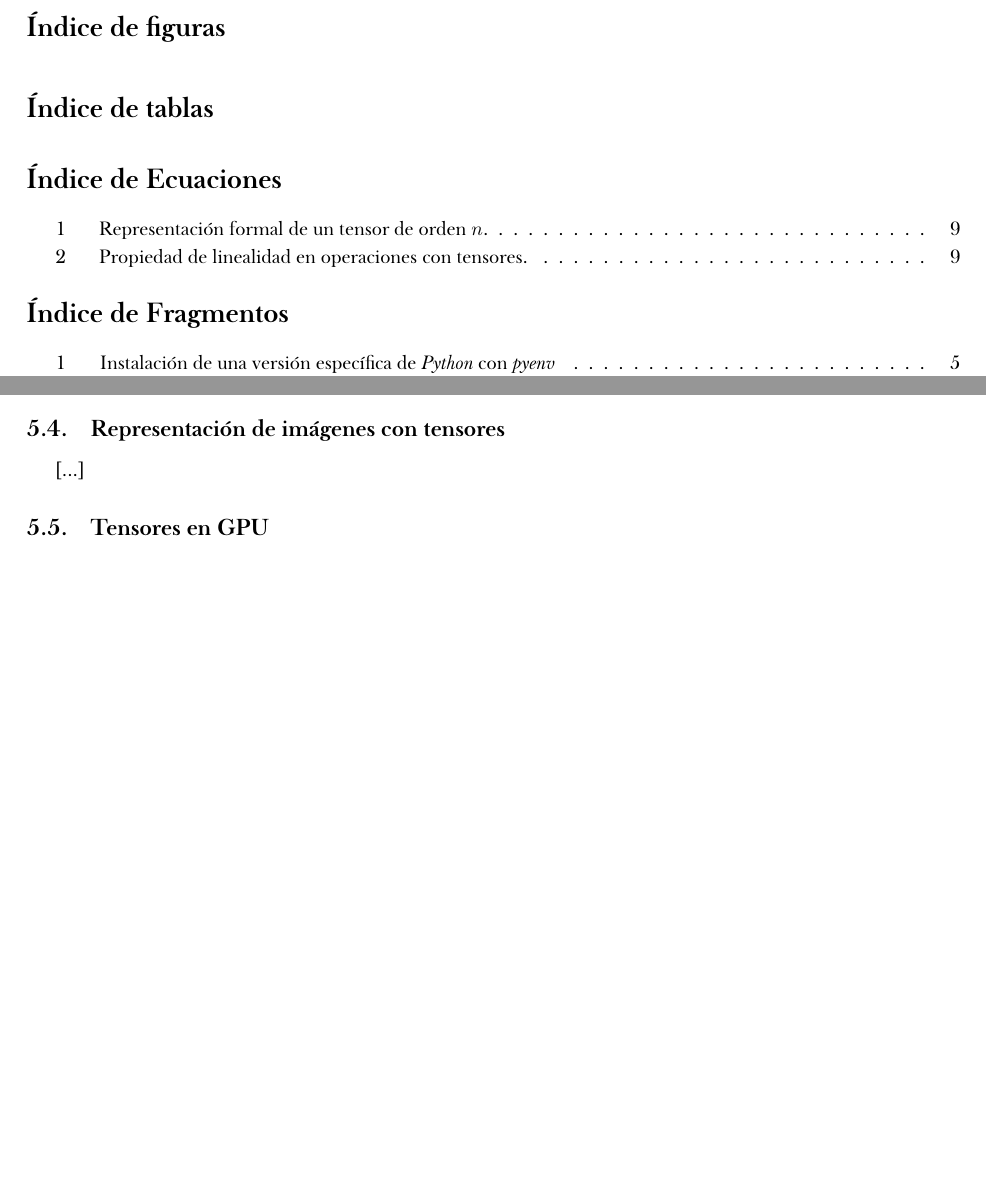
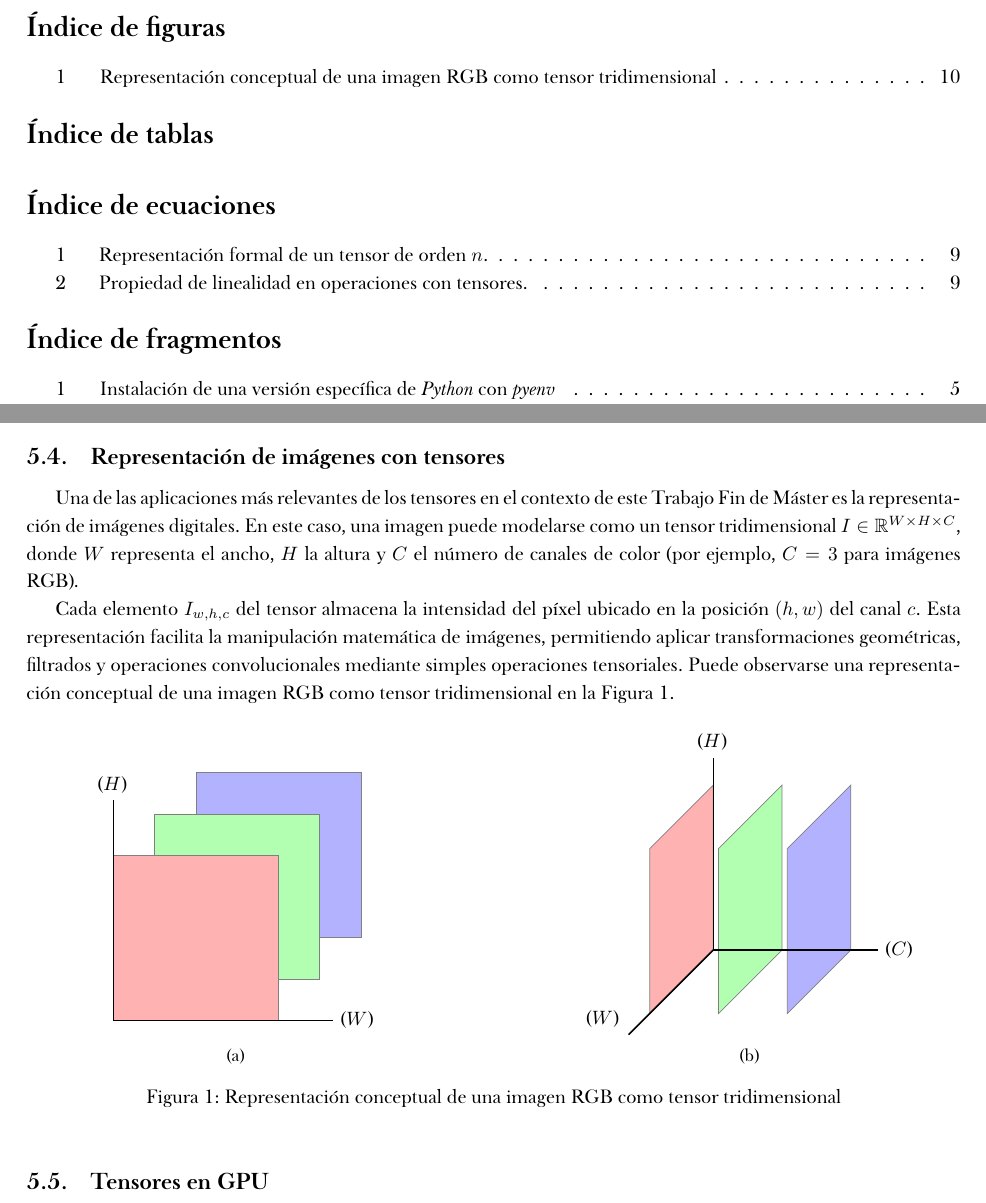
Before and after one commit to rubennmg/TFM, a LaTeX document (pytorch/doc/main.tex, which reads pytorch/doc/chapters/4.tex): two parts of pages 3 and 11 of 11, joined at a grey line, cut so that both start at the same text, the shorter picture padded with empty space. The pictures show the PDF file pytorch/doc/main.pdf that the author committed with the source.

Commit message:
image representation with tensors + tikz pictures

```diff
--- a/pytorch/doc/chapters/4.tex
+++ b/pytorch/doc/chapters/4.tex
@@ -93,7 +93,57 @@ no son válidas.
 
 \newpage
 \subsection{Representación de imágenes con tensores} \label{sec:intro_image_tensors}
-[...]
+Una de las aplicaciones más relevantes de los tensores en el contexto de este Trabajo Fin de Máster es la representación de imágenes digitales.
+En este caso, una imagen puede modelarse como un tensor tridimensional $I \in \mathbb{R}^{W \times H \times C}$, donde $W$
+representa el ancho, $H$ la altura y $C$ el número de canales de color (por ejemplo, $C = 3$ para imágenes RGB).
+
+Cada elemento $I_{w,h,c}$ del tensor almacena la intensidad del píxel ubicado en la posición $(h, w)$ del canal $c$. Esta representación
+facilita la manipulación matemática de imágenes, permitiendo aplicar transformaciones geométricas, filtrados y operaciones convolucionales
+mediante simples operaciones tensoriales. Puede observarse una representación conceptual de una imagen RGB como tensor tridimensional en la
+\autoref{fig:image_tensor}.
+
+\begin{figure}[h]
+\centering
+	% --- Subfigure 1 ---
+	\begin{subfigure}[b]{0.45\textwidth}
+	\centering
+	\begin{tikzpicture}
+	[
+		x={(1cm, 0cm)},
+		y={(0cm, 1cm)},
+		z={(0.5cm, 0.5cm)}
+	]
+		% RGB Planes
+		\foreach \z/\color in {3/blue!30, 1.5/green!30, 0/red!30} {
+		\filldraw[fill=\color, draw=black!50]
+			(0,0,\z) -- ++(3,0,0) -- ++(0,3,0) -- ++(-3,0,0) -- cycle;
+		}
+		% Edges
+		\draw[thick] (0,0,0) -- (4,0,0) node[right] {\textrm{($W$)}};
+		\draw[thick] (0,0,0) -- (0,4,0) node[above] {\textrm{($H$)}};
+		\end{tikzpicture}
+	\caption{}
+	\end{subfigure}
+\hfill
+% --- Subfigure 2 ---
+	\begin{subfigure}[b]{0.45\textwidth}
+		\centering
+		\begin{tikzpicture}
+		% RGB Planes
+		\foreach \z/\color in {0/red!30,1.25/green!30,2.5/blue!30} {
+			\filldraw[fill=\color, draw=black!50]
+				(\z,0,0) -- ++(0,3,0) -- ++(0,0,3) -- ++(0,-3,0) -- cycle;
+		}
+		% Edges
+		\draw[thick] (0,0,0) -- (3,0,0) node[right] {\textrm{($C$)}};
+		\draw[thick] (0,0,0) -- (0,3.5,0) node[above] {\textrm{($H$)}};
+		\draw[thick] (0,0,0) -- (0,0,4) node[above left] {\textrm{($W$)}};
+		\end{tikzpicture}
+		\caption{}
+	\end{subfigure}
+\caption{Representación conceptual de una imagen RGB como tensor tridimensional}
+\label{fig:image_tensor}
+\end{figure}
 
 \subsection{Tensores en GPU} \label{sec:intro_tensors_gpu}
 [...]
```
Also changed, not shown: pytorch/doc/config.sty (+3 -2 lines), pytorch/doc/main.pdf.
